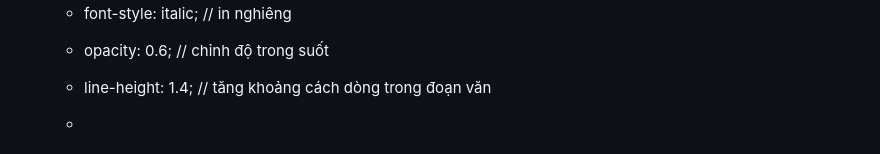
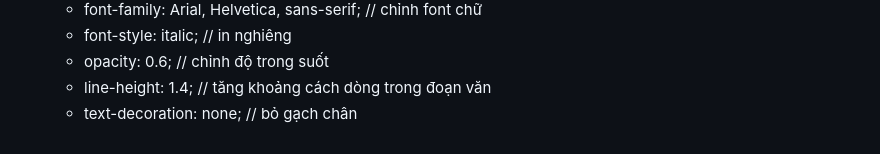
Before and after one commit to Mefuuuu/HTML-CSS, a Markdown page: README.md, the part around the change. GitHub-like rendering.

```diff
--- a/README.md
+++ b/README.md
@@ -181,5 +181,4 @@ Gồm 3 cách:
   + font-style: italic; // in nghiêng
   + opacity: 0.6; // chỉnh độ trong suốt
   + line-height: 1.4; // tăng khoảng cách dòng trong đoạn văn
-
-  +
+  + text-decoration: none; // bỏ gạch chân
```
